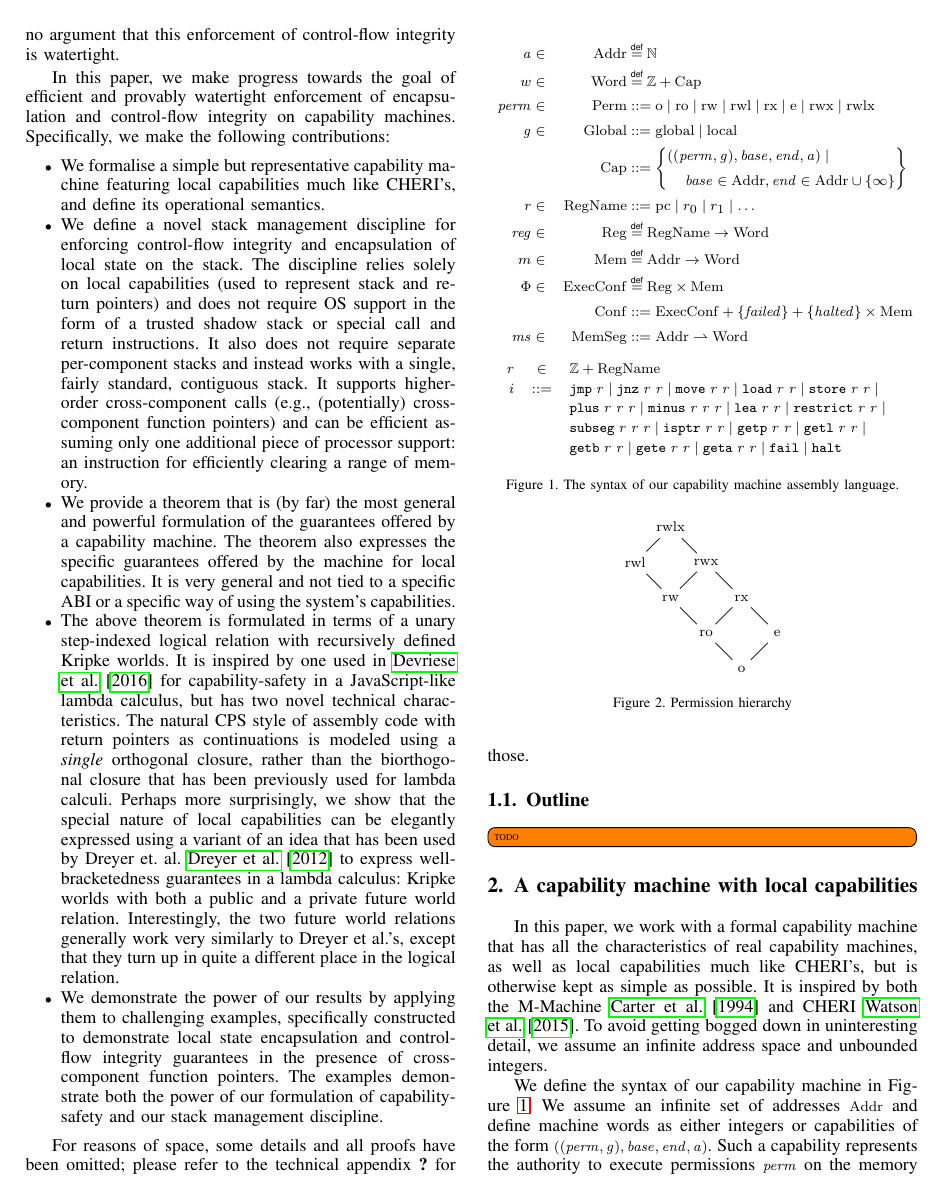
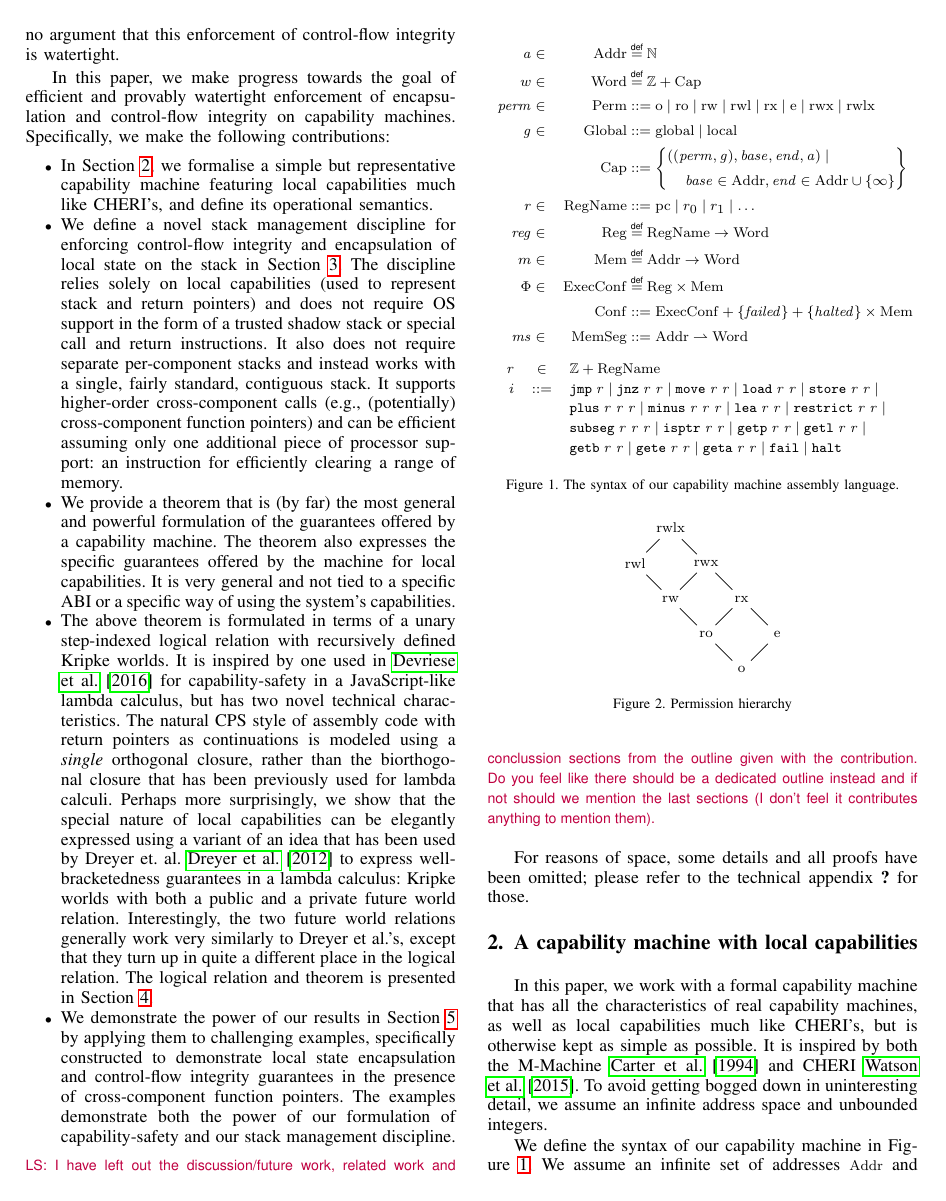
Before and after one commit to dominiquedevriese/capability-machine-reasoning-on-paper, a LaTeX paper (csf-2017/paper.tex): page 2 of 14. Compiled offline with pdfLaTeX; a missing font is replaced by an installed copy or a similar font; a LaTeX package or settings file that is missing is left out.

Commit message:
Removed outline section and added mention of sections in relevant contributions

```diff
--- a/csf-2017/paper.tex
+++ b/csf-2017/paper.tex
@@ -482,10 +482,10 @@ In this paper, we make progress towards the goal of efficient and provably
 watertight enforcement of encapsulation and control-flow integrity on capability
 machines.  Specifically, we make the following contributions:
 \begin{itemize}
-\item We formalise a simple but representative capability machine featuring
+\item In Section~\ref{sec:capab-mach-with}, we formalise a simple but representative capability machine featuring
   local capabilities much like CHERI's, and define its operational semantics.
 \item We define a novel stack management discipline for enforcing control-flow
-  integrity and encapsulation of local state on the stack. The discipline relies
+  integrity and encapsulation of local state on the stack in Section~\ref{sec:stack-and-return-pointer}. The discipline relies
   solely on local capabilities (used to represent stack and return pointers) and
   does not require OS support in the form of a trusted shadow stack or special
   call and return instructions. It also does not require separate per-component
@@ -515,13 +515,14 @@ machines.  Specifically, we make the following contributions:
   with both a public and a private future world relation. Interestingly,
   the two future world relations generally work very similarly to
   Dreyer et al.'s, except that they turn up in quite a different place
-  in the logical relation.
-\item We demonstrate the power of our results by applying them to challenging
+  in the logical relation. The logical relation and theorem is presented in Section~\ref{sec:logical-relation}.
+\item We demonstrate the power of our results in Section~\ref{sec:examples} by applying them to challenging
   examples, specifically constructed to demonstrate local state encapsulation
   and control-flow integrity guarantees in the presence of cross-component
   function pointers. The examples demonstrate both the power of our formulation
   of capability-safety and our stack management discipline.
 \end{itemize}
+\lau{I have left out the discussion/future work, related work and conclussion sections from the outline given with the contribution. Do you feel like there should be a dedicated outline instead and if not should we mention the last sections (I don't feel it contributes anything to mention them).}
 
 For reasons of space, some details and all proofs have been omitted;
 please refer to the technical appendix~\cite{XXX} for those.
@@ -755,8 +756,6 @@ please refer to the technical appendix~\cite{XXX} for those.
 % \end{itemize}
 % \end{itemize}
 
-\subsection{Outline}
-\todo[inline]{TODO}
 
 \section{A capability machine with local capabilities}
 \label{sec:capab-mach-with}
```
Also changed, not shown: csf-2017/paper.tex (9 more changed lines).
